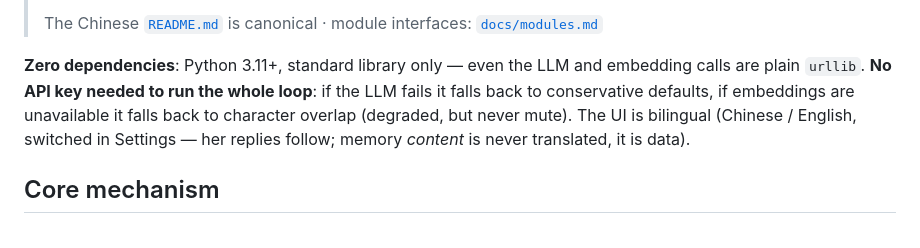
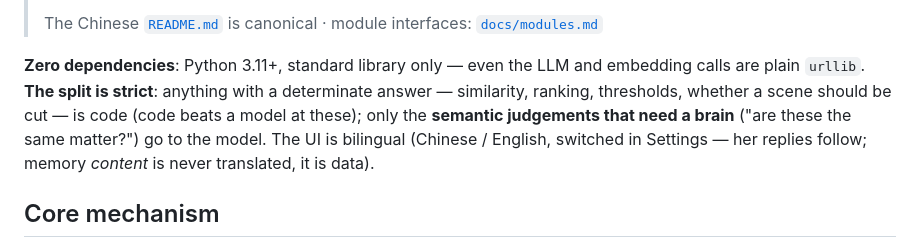
Before and after one commit to link-air/air-link-01, a Markdown page: README.en.md, the part around the change. GitHub-like rendering.

```diff
--- a/README.en.md
+++ b/README.en.md
@@ -23,10 +23,11 @@ A **relationship-memory system** for chat: it remembers not *only* the user, but
 > The Chinese [`README.md`](README.md) is canonical · module interfaces: [`docs/modules.md`](docs/modules.md)
 
 **Zero dependencies**: Python 3.11+, standard library only — even the LLM and embedding calls are
-plain `urllib`. **No API key needed to run the whole loop**: if the LLM fails it falls back to
-conservative defaults, if embeddings are unavailable it falls back to character overlap (degraded,
-but never mute). The UI is bilingual (Chinese / English, switched in Settings — her replies follow;
-memory *content* is never translated, it is data).
+plain `urllib`. **The split is strict**: anything with a determinate answer — similarity, ranking,
+thresholds, whether a scene should be cut — is code (code beats a model at these); only the
+**semantic judgements that need a brain** ("are these the same matter?") go to the model.
+The UI is bilingual (Chinese / English, switched in Settings — her replies follow; memory *content*
+is never translated, it is data).
 
 ## Core mechanism
 
```
Also changed, not shown: README.md (+3 -2 lines).
